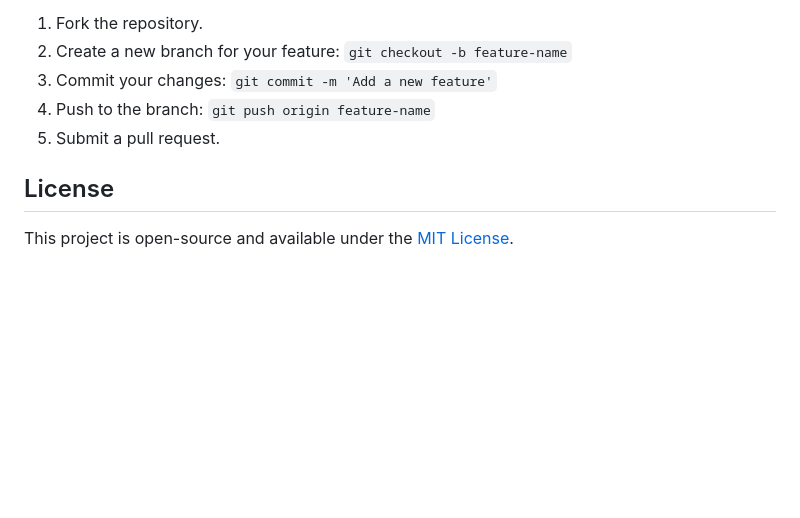
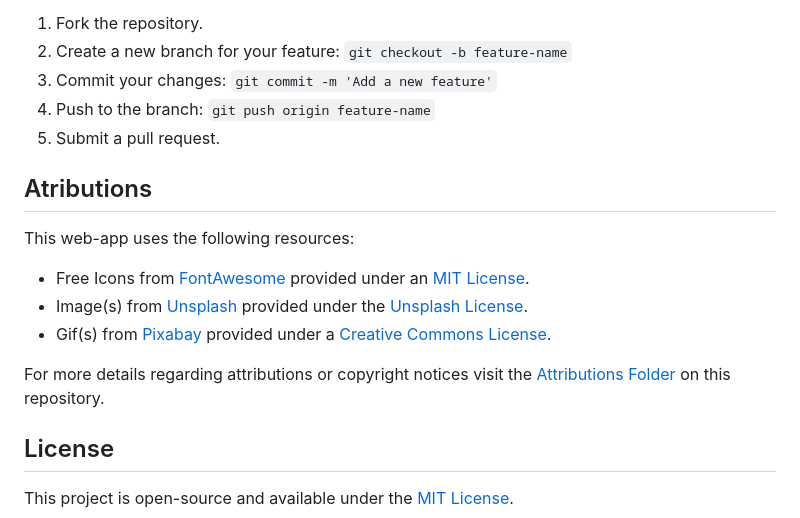
Before and after one commit to SaraFreitas02/Vet-Registration-Form, a Markdown page: README.md, the part around the change. Drawn GitHub-style; blank space fills up the shorter version.

```diff
--- a/README.md
+++ b/README.md
@@ -80,6 +80,14 @@ Contributions are encouraged! If you'd like to contribute to this project:
 4. Push to the branch: `git push origin feature-name`
 5. Submit a pull request.
 
+## Atributions
+This web-app uses the following resources:
+- Free Icons from [FontAwesome](https://fontawesome.com/) provided under an [MIT License](https://fontawesome.com/license/free).
+- Image(s) from [Unsplash](https://unsplash.com/) provided under the [Unsplash License](https://unsplash.com/license).
+- Gif(s) from [Pixabay](https://pixabay.com/) provided under a [Creative Commons License](https://pixabay.com/service/license-summary/).
+
+For more details regarding attributions or copyright notices visit the [Attributions Folder](Attributions) on this repository.
+
 ## License
 
 This project is open-source and available under the [MIT License](LICENSE).
```
